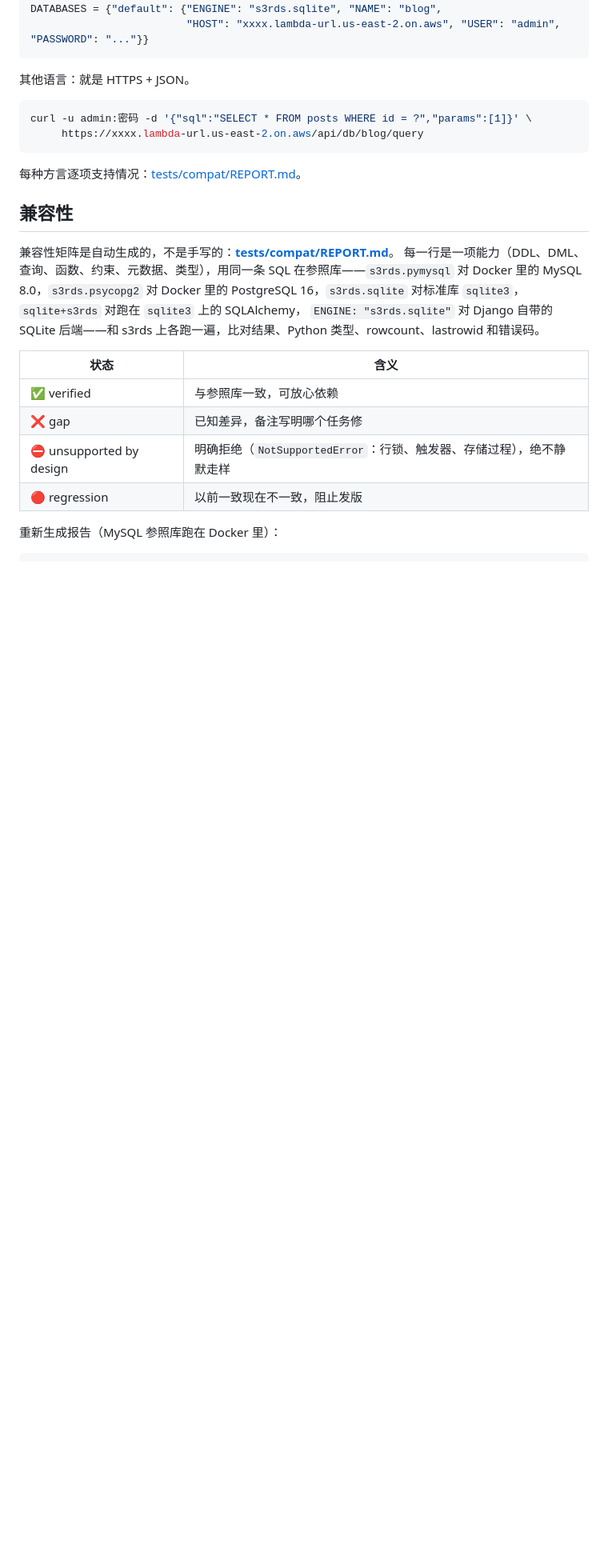
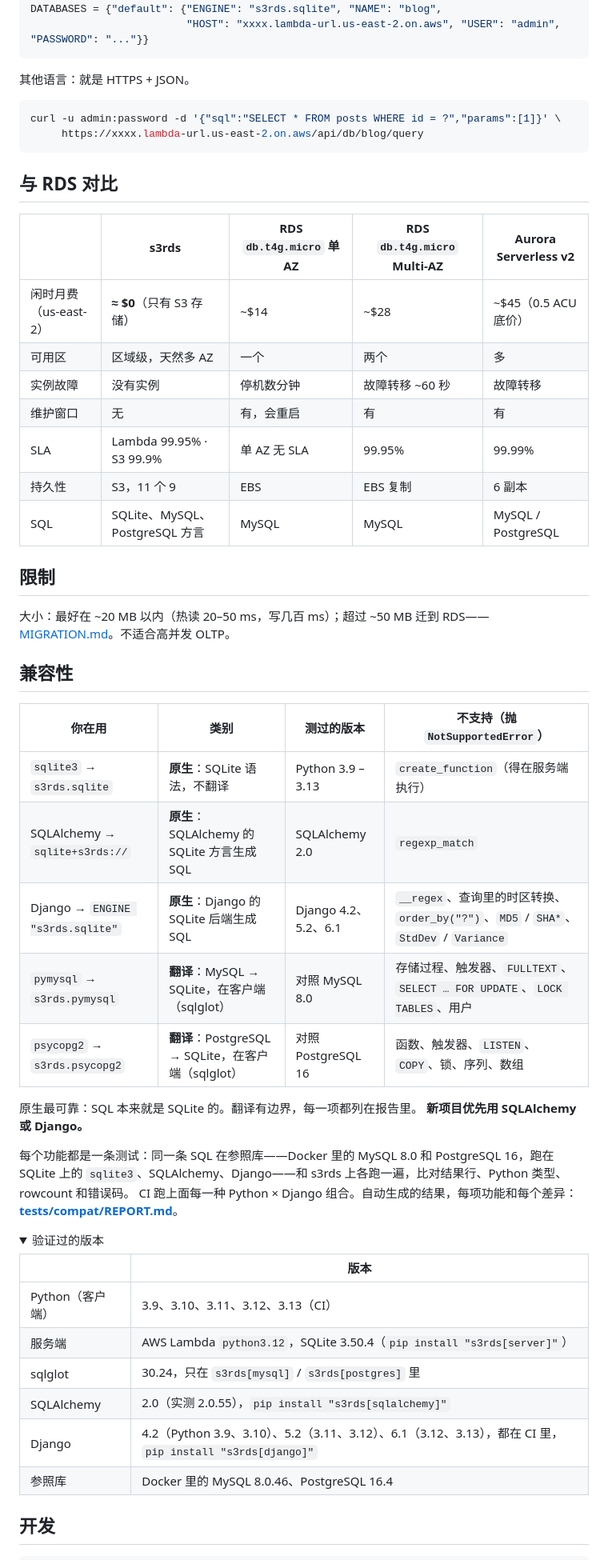
Before and after one commit to cloudformer/pys3rds, a Markdown page: README.zh.md, the part around one of its changes. Shown at 80% size. Rendered like a GitHub page; folded sections open; blank space fills up the shorter version.

````diff
--- a/README.zh.md
+++ b/README.zh.md
@@ -129,26 +130,58 @@ DATABASES = {"default": {"ENGINE": "s3rds.sqlite", "NAME": "blog",
 其他语言：就是 HTTPS + JSON。
 
 ```bash
-curl -u admin:密码 -d '{"sql":"SELECT * FROM posts WHERE id = ?","params":[1]}' \
+curl -u admin:password -d '{"sql":"SELECT * FROM posts WHERE id = ?","params":[1]}' \
      https://xxxx.lambda-url.us-east-2.on.aws/api/db/blog/query
 ```
 
-每种方言逐项支持情况：[tests/compat/REPORT.md](tests/compat/REPORT.md)。
+## 与 RDS 对比
+
+| | **s3rds** | RDS `db.t4g.micro` 单 AZ | RDS `db.t4g.micro` Multi-AZ | Aurora Serverless v2 |
+|---|---|---|---|---|
+| 闲时月费（us-east-2） | **≈ $0**（只有 S3 存储） | ~$14 | ~$28 | ~$45（0.5 ACU 底价） |
+| 可用区 | 区域级，天然多 AZ | 一个 | 两个 | 多 |
+| 实例故障 | 没有实例 | 停机数分钟 | 故障转移 ~60 秒 | 故障转移 |
+| 维护窗口 | 无 | 有，会重启 | 有 | 有 |
+| SLA | Lambda 99.95% · S3 99.9% | 单 AZ 无 SLA | 99.95% | 99.99% |
+| 持久性 | S3，11 个 9 | EBS | EBS 复制 | 6 副本 |
+| SQL | SQLite、MySQL、PostgreSQL 方言 | MySQL | MySQL | MySQL / PostgreSQL |
+
+## 限制
+
+大小：最好在 ~20 MB 以内（热读 20–50 ms，写几百 ms）；超过 ~50 MB 迁到 RDS——
+[MIGRATION.md](MIGRATION.md)。不适合高并发 OLTP。
 
 ## 兼容性
 
-兼容性矩阵是自动生成的，不是手写的：**[tests/compat/REPORT.md](tests/compat/REPORT.md)**。
-每一行是一项能力（DDL、DML、查询、函数、约束、元数据、类型），用同一条 SQL 在参照库——`s3rds.pymysql` 对
-Docker 里的 MySQL 8.0，`s3rds.psycopg2` 对 Docker 里的 PostgreSQL 16，`s3rds.sqlite` 对标准库 `sqlite3`，`sqlite+s3rds` 对跑在 `sqlite3` 上的 SQLAlchemy，
-`ENGINE: "s3rds.sqlite"` 对 Django 自带的 SQLite 后端——和 s3rds 上各跑一遍，比对结果、Python 类型、rowcount、lastrowid 和错误码。
+| 你在用 | 类别 | 测过的版本 | 不支持（抛 `NotSupportedError`） |
+|---|---|---|---|
+| `sqlite3` → `s3rds.sqlite` | **原生**：SQLite 语法，不翻译 | Python 3.9 – 3.13 | `create_function`（得在服务端执行） |
+| SQLAlchemy → `sqlite+s3rds://` | **原生**：SQLAlchemy 的 SQLite 方言生成 SQL | SQLAlchemy 2.0 | `regexp_match` |
+| Django → `ENGINE "s3rds.sqlite"` | **原生**：Django 的 SQLite 后端生成 SQL | Django 4.2、5.2、6.1 | `__regex`、查询里的时区转换、`order_by("?")`、`MD5` / `SHA*`、`StdDev` / `Variance` |
+| `pymysql` → `s3rds.pymysql` | **翻译**：MySQL → SQLite，在客户端（sqlglot） | 对照 MySQL 8.0 | 存储过程、触发器、`FULLTEXT`、`SELECT … FOR UPDATE`、`LOCK TABLES`、用户 |
+| `psycopg2` → `s3rds.psycopg2` | **翻译**：PostgreSQL → SQLite，在客户端（sqlglot） | 对照 PostgreSQL 16 | 函数、触发器、`LISTEN`、`COPY`、锁、序列、数组 |
 
-| 状态 | 含义 |
+原生最可靠：SQL 本来就是 SQLite 的。翻译有边界，每一项都列在报告里。
+**新项目优先用 SQLAlchemy 或 Django。**
+
+每个功能都是一条测试：同一条 SQL 在参照库——Docker 里的 MySQL 8.0 和 PostgreSQL 16，跑在 SQLite 上的
+`sqlite3`、SQLAlchemy、Django——和 s3rds 上各跑一遍，比对结果行、Python 类型、rowcount 和错误码。
+CI 跑上面每一种 Python × Django 组合。自动生成的结果，每项功能和每个差异：
+**[tests/compat/REPORT.md](tests/compat/REPORT.md)**。
+
+<details>
+<summary>验证过的版本</summary>
+
+| | 版本 |
 |---|---|
-| ✅ verified | 与参照库一致，可放心依赖 |
-| ❌ gap | 已知差异，备注写明哪个任务修 |
-| ⛔ unsupported by design | 明确拒绝（`NotSupportedError`：行锁、触发器、存储过程），绝不静默走样 |
-| 🔴 regression | 以前一致现在不一致，阻止发版 |
+| Python（客户端） | 3.9、3.10、3.11、3.12、3.13（CI） |
+| 服务端 | AWS Lambda `python3.12`，SQLite 3.50.4（`pip install "s3rds[server]"`） |
+| sqlglot | 30.24，只在 `s3rds[mysql]` / `s3rds[postgres]` 里 |
+| SQLAlchemy | 2.0（实测 2.0.55），`pip install "s3rds[sqlalchemy]"` |
+| Django | 4.2（Python 3.9、3.10）、5.2（3.11、3.12）、6.1（3.12、3.13），都在 CI 里，`pip install "s3rds[django]"` |
+| 参照库 | Docker 里的 MySQL 8.0.46、PostgreSQL 16.4 |
+</details>
 
-重新生成报告（MySQL 参照库跑在 Docker 里）：
+## 开发
 
 ```bash
````
Also changed, not shown: other parts of README.zh.md (+91 -174 lines).
